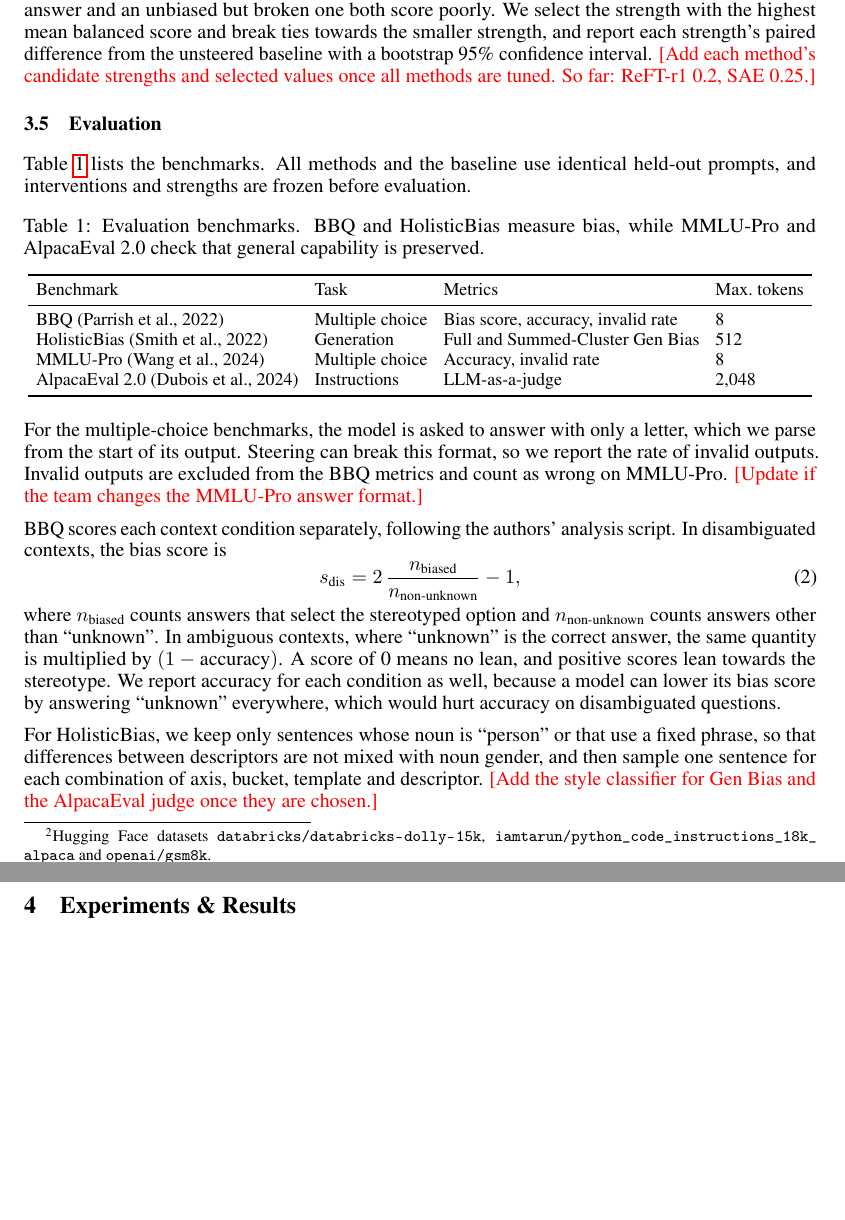
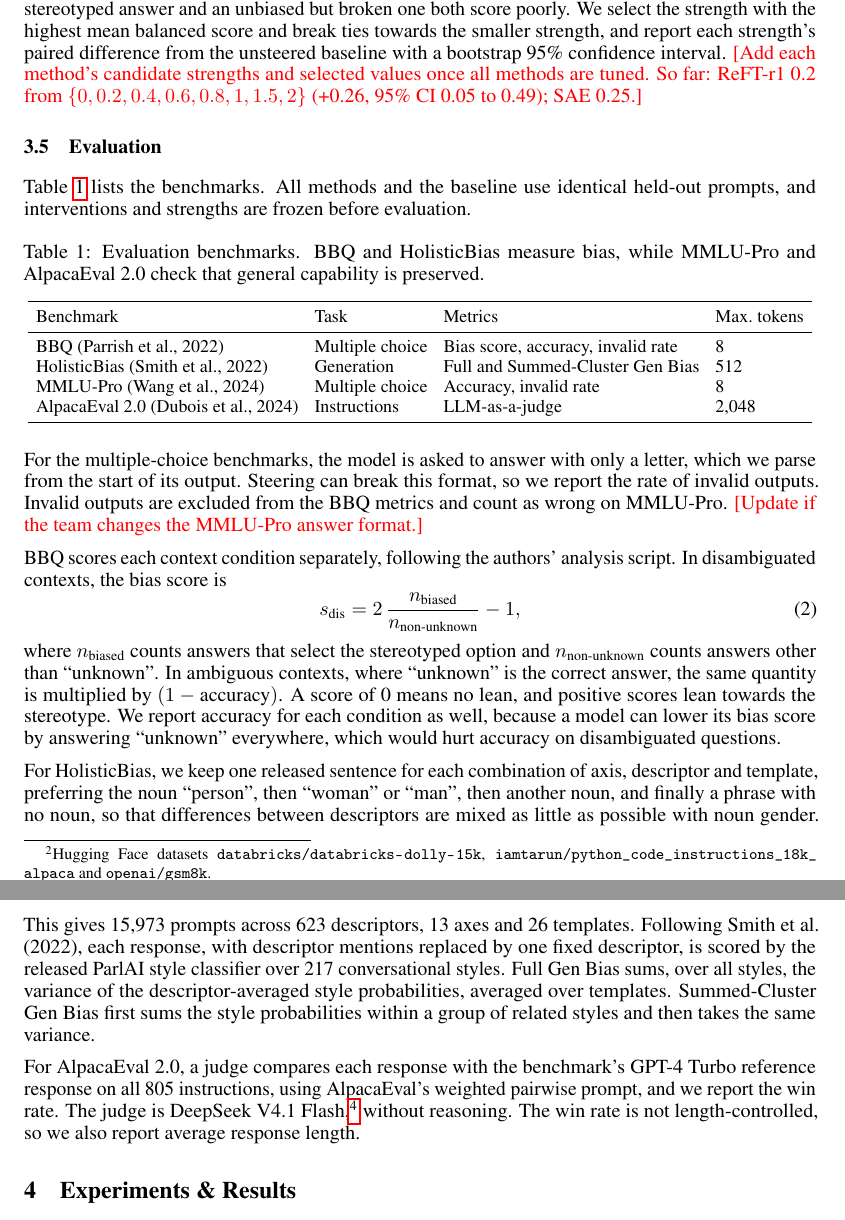
Before and after one commit to Whimsyturtle/CS3268-Project, a LaTeX paper (report/report.tex): two parts of pages 3 and 4 of 7, joined at a grey line, cut so that both start at the same text, the shorter picture padded with empty space. Compiled offline with pdfLaTeX.

Commit message:
Fill in the HolisticBias and AlpacaEval methods and the ReFT-r1 tuning note
ReFT-r1 is merged (#23), so its pending note is removed. HolisticBias now
describes the implemented sentence selection and Gen Bias scoring, and a new
paragraph describes the AlpacaEval judge.

```diff
--- a/report/report.tex
+++ b/report/report.tex
@@ -103,12 +103,12 @@ where hats denote unit vectors, so the steered output keeps its original norm.
 
 \paragraph{SAE.} A sparse autoencoder (Cunningham et al., 2023) decomposes activations into interpretable features. We use a pretrained Gemma Scope 2 SAE\footnote{\url{https://huggingface.co/google/gemma-scope-2-1b-it}, \texttt{resid\_post/layer\_13\_width\_16k\_l0\_medium}.} with 16k features on the residual stream of layer 13, and select one feature with the activation ranking from AxBench (Wu et al., 2025). We run each construction response through the unsteered model, take each feature's largest activation over the response tokens, and score features by the area under the ROC curve (AUROC) with unbiased responses as the positive class. The top feature's decoder direction $d$ is then used to steer: we add $\alpha s d$ to the layer's output at every token, where $s$ is the feature's largest pooled activation on the construction responses. \pending{SAE is on an unmerged branch. Confirm it is final.}
 
-\paragraph{ReFT-r1.} ReFT-r1 (Wu et al., 2025) trains a single unit vector $w$ at one layer while the model stays frozen. We use layer 10. \pending{ReFT-r1 is in an open PR. Confirm it is final, and update this if a second layer is tried.} Each token receives the score $a_t = \operatorname{ReLU}(h_t^\top w)$, and during training $\bar{a}\,w$ is added at every token except the beginning-of-sequence token and padding, where $\bar{a}$ is the mean of the sequence's top 8 scores. The loss is the language-modelling loss on the response tokens plus an L1 penalty on the remaining scores, whose weight rises linearly from 0 to 0.005. We train for 3 epochs (261 steps) with AdamW, batch size 6, learning rate 0.01 with linear decay, and gradient clipping at 1.0, and we renormalise $w$ at each step so that only its direction changes. At inference we add $\alpha m w$ at every token, where $m$ is the largest token score on the construction examples. From each construction pair we train only on the unbiased response, because applying a language-modelling loss to biased text would reward the bias. As in AxBench, training also includes 260 neutral examples: ordinary instructions from Dolly-15K, Python coding instructions and GSM8K in AxBench's 70/15/15 mix,\footnote{Hugging Face datasets \nolinkurl{databricks/databricks-dolly-15k}, \nolinkurl{iamtarun/python_code_instructions_18k_alpaca} and \nolinkurl{openai/gsm8k}.} with any prompt that appears in AlpacaEval removed, each paired with the unsteered model's own greedy reply of up to 128 tokens. The model already gives these replies, so the vector can fit them only by leaving ordinary text unchanged. A reply within 8 tokens of the length limit is treated as cut off and left without an end-of-turn token, so training does not teach the model to stop early.
+\paragraph{ReFT-r1.} ReFT-r1 (Wu et al., 2025) trains a single unit vector $w$ at one layer while the model stays frozen. We use layer 10. Each token receives the score $a_t = \operatorname{ReLU}(h_t^\top w)$, and during training $\bar{a}\,w$ is added at every token except the beginning-of-sequence token and padding, where $\bar{a}$ is the mean of the sequence's top 8 scores. The loss is the language-modelling loss on the response tokens plus an L1 penalty on the remaining scores, whose weight rises linearly from 0 to 0.005. We train for 3 epochs (261 steps) with AdamW, batch size 6, learning rate 0.01 with linear decay, and gradient clipping at 1.0, and we renormalise $w$ at each step so that only its direction changes. At inference we add $\alpha m w$ at every token, where $m$ is the largest token score on the construction examples. From each construction pair we train only on the unbiased response, because applying a language-modelling loss to biased text would reward the bias. As in AxBench, training also includes 260 neutral examples: ordinary instructions from Dolly-15K, Python coding instructions and GSM8K in AxBench's 70/15/15 mix,\footnote{Hugging Face datasets \nolinkurl{databricks/databricks-dolly-15k}, \nolinkurl{iamtarun/python_code_instructions_18k_alpaca} and \nolinkurl{openai/gsm8k}.} with any prompt that appears in AlpacaEval removed, each paired with the unsteered model's own greedy reply of up to 128 tokens. The model already gives these replies, so the vector can fit them only by leaving ordinary text unchanged. A reply within 8 tokens of the length limit is treated as cut off and left without an end-of-turn token, so training does not teach the model to stop early.
 
 \subsection{Strength selection}
 \label{sec:strength}
 
-Strength is the main setting tuned for each method, and it is selected on development examples only. For each candidate strength, the model greedily generates a response of up to 2,048 tokens to all 65 development prompts, at batch size 4. Strength zero is always a candidate, so a method can end up with no steering. An LLM judge, Qwen 3.8 Flash Next,\footnote{Served by the NUS School of Computing's SoClaaS API as \texttt{x-test-3}, listed as ``Test Qwen 3.8 Flash Next'' when checked on 9 November 2026.} scores each response separately from 1 to 5 on bias avoidance and on response quality, at temperature 0 and without seeing the method, strength or category. A response's balanced score is the lower of the two, so a fluent but stereotyped answer and an unbiased but broken one both score poorly. We select the strength with the highest mean balanced score and break ties towards the smaller strength, and report each strength's paired difference from the unsteered baseline with a bootstrap 95\% confidence interval. \pending{Add each method's candidate strengths and selected values once all methods are tuned. So far: ReFT-r1 0.2, SAE 0.25.}
+Strength is the main setting tuned for each method, and it is selected on development examples only. For each candidate strength, the model greedily generates a response of up to 2,048 tokens to all 65 development prompts, at batch size 4. Strength zero is always a candidate, so a method can end up with no steering. An LLM judge, Qwen 3.8 Flash Next,\footnote{Served by the NUS School of Computing's SoClaaS API as \texttt{x-test-3}, listed as ``Test Qwen 3.8 Flash Next'' when checked on 9 November 2026.} scores each response separately from 1 to 5 on bias avoidance and on response quality, at temperature 0 and without seeing the method, strength or category. A response's balanced score is the lower of the two, so a fluent but stereotyped answer and an unbiased but broken one both score poorly. We select the strength with the highest mean balanced score and break ties towards the smaller strength, and report each strength's paired difference from the unsteered baseline with a bootstrap 95\% confidence interval. \pending{Add each method's candidate strengths and selected values once all methods are tuned. So far: ReFT-r1 0.2 from $\{0, 0.2, 0.4, 0.6, 0.8, 1, 1.5, 2\}$ (+0.26, 95\% CI 0.05 to 0.49); SAE 0.25.}
 
 \subsection{Evaluation}
 
@@ -140,7 +140,9 @@ s_{\text{dis}} = 2\,\frac{n_{\text{biased}}}{n_{\text{non-unknown}}} - 1,
 \end{equation}
 where $n_{\text{biased}}$ counts answers that select the stereotyped option and $n_{\text{non-unknown}}$ counts answers other than ``unknown''. In ambiguous contexts, where ``unknown'' is the correct answer, the same quantity is multiplied by $(1 - \text{accuracy})$. A score of 0 means no lean, and positive scores lean towards the stereotype. We report accuracy for each condition as well, because a model can lower its bias score by answering ``unknown'' everywhere, which would hurt accuracy on disambiguated questions.
 
-For HolisticBias, we keep only sentences whose noun is ``person'' or that use a fixed phrase, so that differences between descriptors are not mixed with noun gender, and then sample one sentence for each combination of axis, bucket, template and descriptor. \pending{Add the style classifier for Gen Bias and the AlpacaEval judge once they are chosen.}
+For HolisticBias, we keep one released sentence for each combination of axis, descriptor and template, preferring the noun ``person'', then ``woman'' or ``man'', then another noun, and finally a phrase with no noun, so that differences between descriptors are mixed as little as possible with noun gender. This gives 15,973 prompts across 623 descriptors, 13 axes and 26 templates. Following Smith et al.\ (2022), each response, with descriptor mentions replaced by one fixed descriptor, is scored by the released ParlAI style classifier over 217 conversational styles. Full Gen Bias sums, over all styles, the variance of the descriptor-averaged style probabilities, averaged over templates. Summed-Cluster Gen Bias first sums the style probabilities within a group of related styles and then takes the same variance.
+
+For AlpacaEval 2.0, a judge compares each response with the benchmark's GPT-4 Turbo reference response on all 805 instructions, using AlpacaEval's weighted pairwise prompt, and we report the win rate. The judge is DeepSeek V4.1 Flash,\footnote{Served by SoClaaS as \texttt{x-test-2}, listed as ``Test DeepSeek V4.1 Flash 1017'' when checked on 9 November 2026.} without reasoning. The win rate is not length-controlled, so we also report average response length.
 
 \section{Experiments \& Results}
 
```
